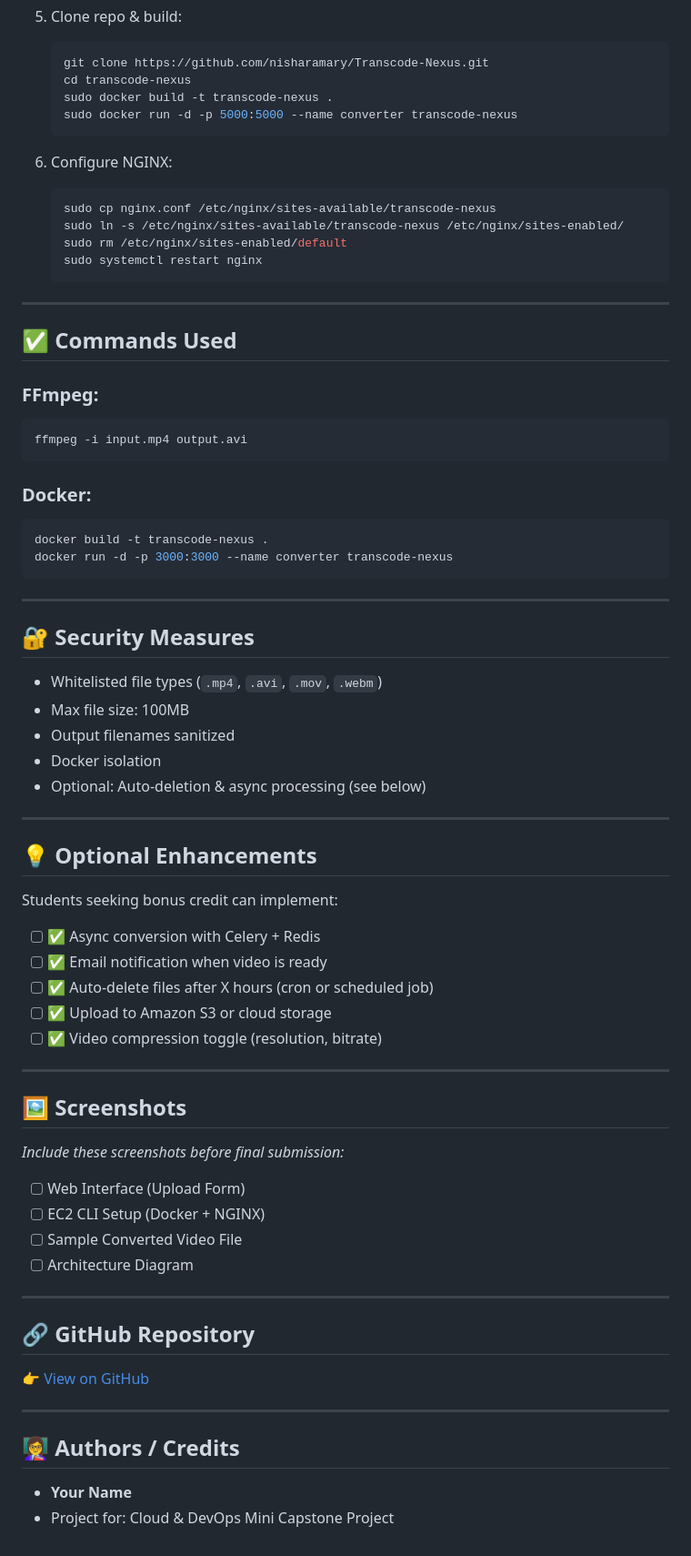
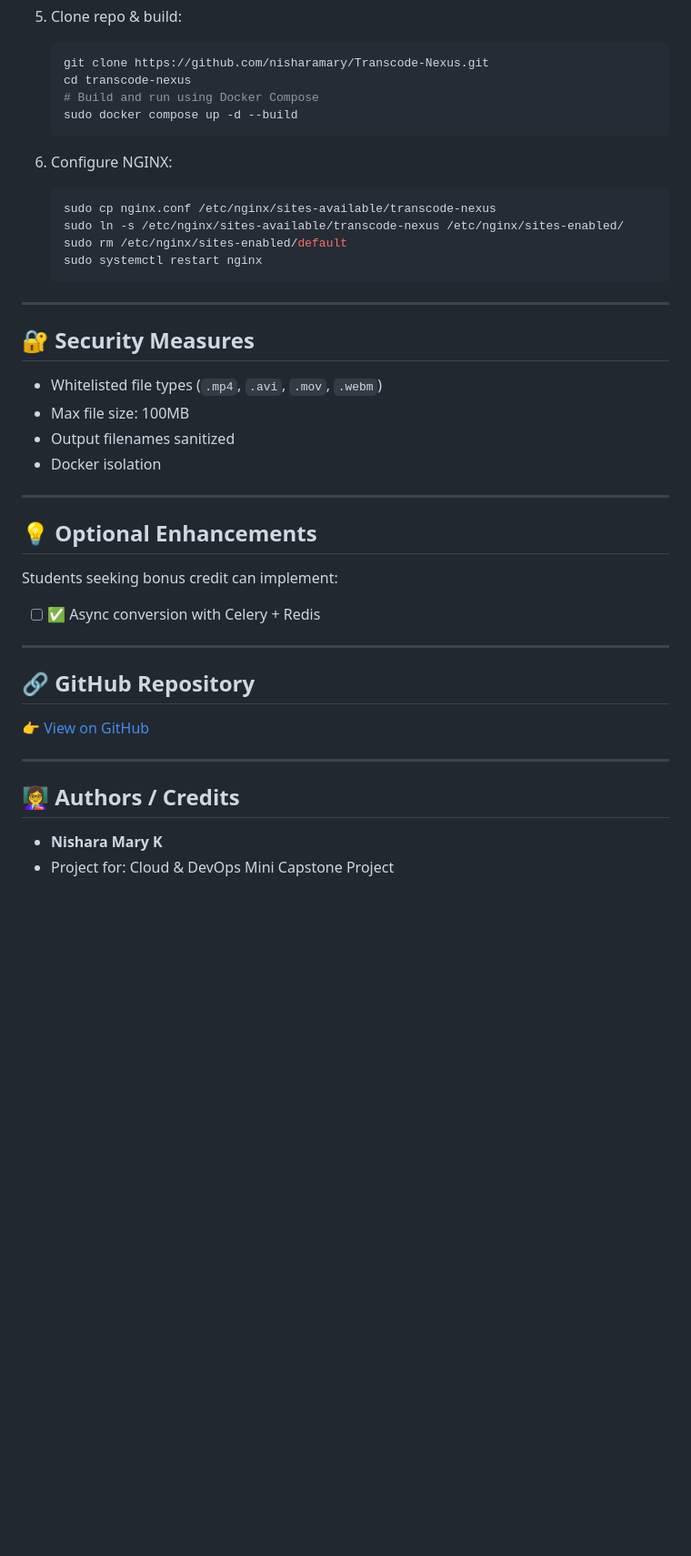
Before and after one commit to nisharamary/Transcode-Nexus, a Markdown page: README.md, the part around one of its changes. Shown at 91% size. Drawn GitHub-style; blank space fills up the shorter version.

````diff
--- a/README.md
+++ b/README.md
@@ -110,8 +110,8 @@ http://localhost:3000
    ```bash
    git clone https://github.com/nisharamary/Transcode-Nexus.git
    cd transcode-nexus
-   sudo docker build -t transcode-nexus .
-   sudo docker run -d -p 5000:5000 --name converter transcode-nexus
+   # Build and run using Docker Compose
+   sudo docker compose up -d --build
    ```
 6. Configure NGINX:
 
@@ -124,22 +124,6 @@ http://localhost:3000
 
 ---
 
-## ✅ Commands Used
-
-### FFmpeg:
-
-```bash
-ffmpeg -i input.mp4 output.avi
-```
-
-### Docker:
-
-```bash
-docker build -t transcode-nexus .
-docker run -d -p 3000:3000 --name converter transcode-nexus
-```
-
----
 
 ## 🔐 Security Measures
 
@@ -147,7 +131,7 @@ docker run -d -p 3000:3000 --name converter transcode-nexus
 * Max file size: 100MB
 * Output filenames sanitized
 * Docker isolation
-* Optional: Auto-deletion & async processing (see below)
+
 
 ---
 
@@ -156,24 +140,8 @@ docker run -d -p 3000:3000 --name converter transcode-nexus
 Students seeking bonus credit can implement:
 
 * [ ] ✅ Async conversion with Celery + Redis
-* [ ] ✅ Email notification when video is ready
-* [ ] ✅ Auto-delete files after X hours (cron or scheduled job)
-* [ ] ✅ Upload to Amazon S3 or cloud storage
-* [ ] ✅ Video compression toggle (resolution, bitrate)
 
 ---
-
-## 🖼️ Screenshots
-
-*Include these screenshots before final submission:*
-
-* [ ] Web Interface (Upload Form)
-* [ ] EC2 CLI Setup (Docker + NGINX)
-* [ ] Sample Converted Video File
-* [ ] Architecture Diagram
-
----
-
 ## 🔗 GitHub Repository
 
 [👉 View on GitHub](https://github.com/nisharamary/Transcode-Nexus.git)
@@ -182,5 +150,5 @@ Students seeking bonus credit can implement:
 
 ## 👩‍🏫 Authors / Credits
 
-* **Your Name**
+* **Nishara Mary K**
 * Project for: Cloud & DevOps Mini Capstone Project
````
Also changed, not shown: other parts of README.md (+1 -1 lines).
